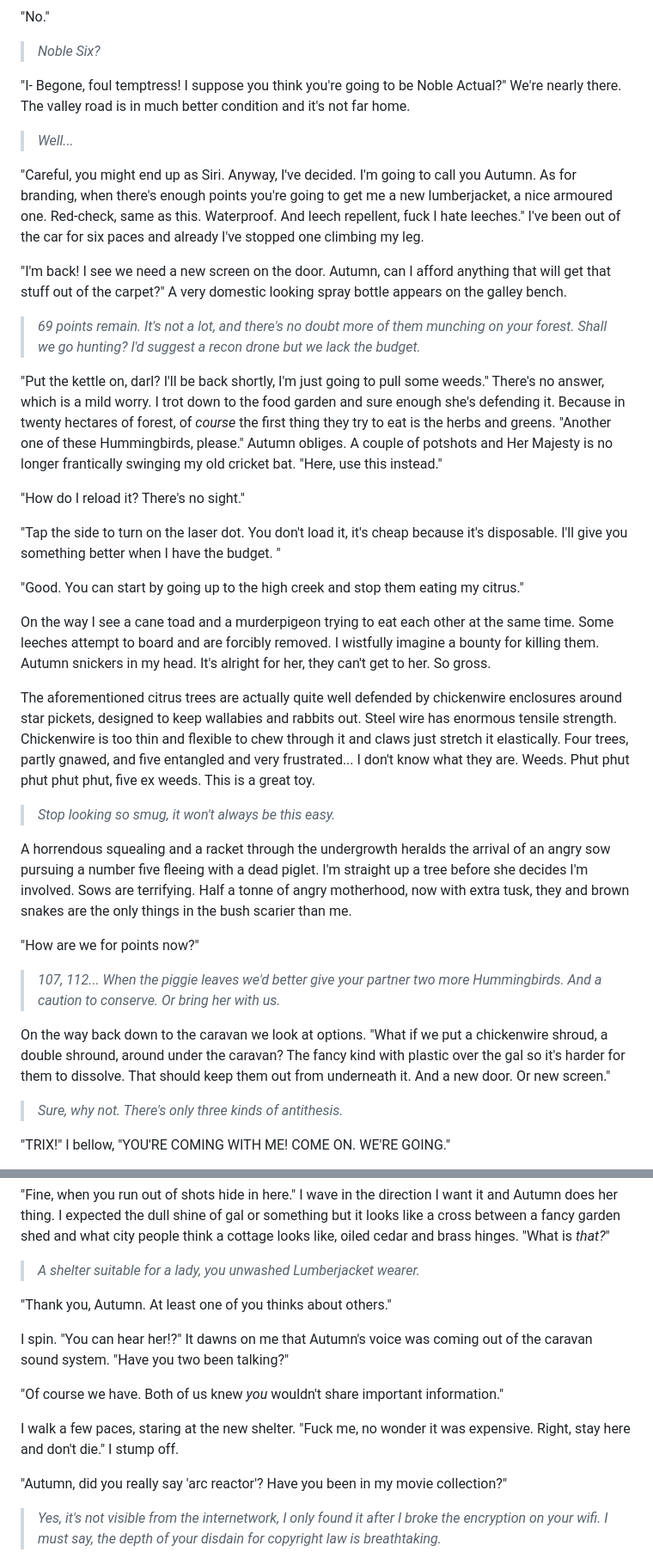
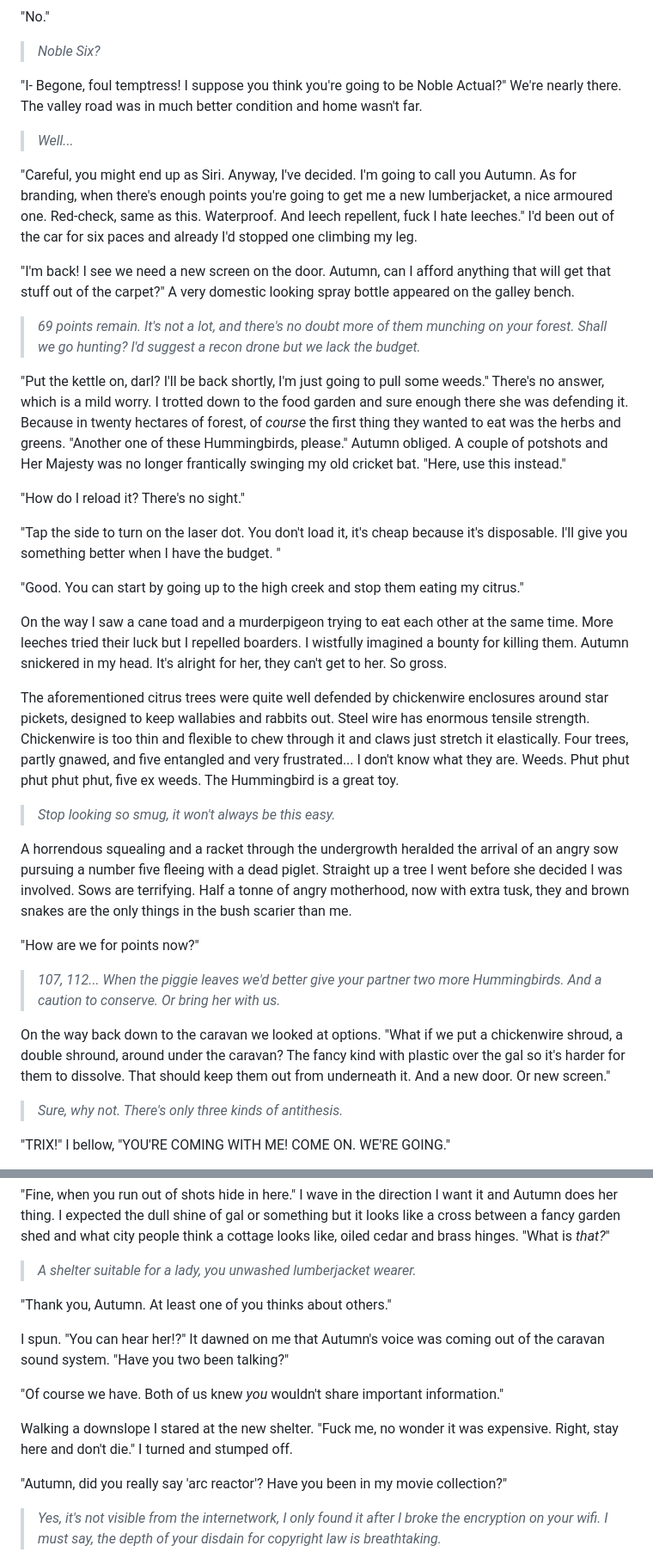
Before and after one commit to PeterWone/Antipodean, a Markdown page: 002.md, 2 parts joined by grey strips. Shown at 86% size. GitHub-like rendering.

```diff
--- a/002.md
+++ b/002.md
@@ -41,17 +41,17 @@ I can hear you grinning. Stop it. That was a threat, not an offer. I'd like to p
 
 > _Noble Six?_
 
-"I- Begone, foul temptress! I suppose you think you're going to be Noble Actual?" We're nearly there. The valley road is in much better condition and it's not far home.
+"I- Begone, foul temptress! I suppose you think you're going to be Noble Actual?" We're nearly there. The valley road was in much better condition and home wasn't far.
 
 > _Well..._
 
-"Careful, you might end up as Siri. Anyway, I've decided. I'm going to call you Autumn. As for branding, when there's enough points you're going to get me a new lumberjacket, a nice armoured one. Red-check, same as this. Waterproof. And leech repellent, fuck I hate leeches." I've been out of the car for six paces and already I've stopped one climbing my leg.
+"Careful, you might end up as Siri. Anyway, I've decided. I'm going to call you Autumn. As for branding, when there's enough points you're going to get me a new lumberjacket, a nice armoured one. Red-check, same as this. Waterproof. And leech repellent, fuck I hate leeches." I'd been out of the car for six paces and already I'd stopped one climbing my leg.
 
-"I'm back! I see we need a new screen on the door. Autumn, can I afford anything that will get that stuff out of the carpet?" A very domestic looking spray bottle appears on the galley bench.
+"I'm back! I see we need a new screen on the door. Autumn, can I afford anything that will get that stuff out of the carpet?" A very domestic looking spray bottle appeared on the galley bench.
 
 > _69 points remain. It's not a lot, and there's no doubt more of them munching on your forest. Shall we go hunting? I'd suggest a recon drone but we lack the budget._
 
-"Put the kettle on, darl? I'll be back shortly, I'm just going to pull some weeds." There's no answer, which is a mild worry. I trot down to the food garden and sure enough she's defending it. Because in twenty hectares of forest, of _course_ the first thing they try to eat is the herbs and greens. "Another one of these Hummingbirds, please." Autumn obliges. A couple of potshots and Her Majesty is no longer frantically swinging my old cricket bat. "Here, use this instead."
+"Put the kettle on, darl? I'll be back shortly, I'm just going to pull some weeds." There's no answer, which is a mild worry. I trotted down to the food garden and sure enough there she was defending it. Because in twenty hectares of forest, of _course_ the first thing they wanted to eat was the herbs and greens. "Another one of these Hummingbirds, please." Autumn obliged. A couple of potshots and Her Majesty was no longer frantically swinging my old cricket bat. "Here, use this instead."
 
 "How do I reload it? There's no sight."
 
@@ -59,19 +59,19 @@ I can hear you grinning. Stop it. That was a threat, not an offer. I'd like to p
 
 "Good. You can start by going up to the high creek and stop them eating my citrus."
 
-On the way I see a cane toad and a murderpigeon trying to eat each other at the same time. Some leeches attempt to board and are forcibly removed. I wistfully imagine a bounty for killing them. Autumn snickers in my head. It's alright for her, they can't get to her. So gross.
+On the way I saw a cane toad and a murderpigeon trying to eat each other at the same time. More leeches tried their luck but I repelled boarders. I wistfully imagined a bounty for killing them. Autumn snickered in my head. It's alright for her, they can't get to her. So gross.
 
-The aforementioned citrus trees are actually quite well defended by chickenwire enclosures around star pickets, designed to keep wallabies and rabbits out. Steel wire has enormous tensile strength. Chickenwire is too thin and flexible to chew through it and claws just stretch it elastically. Four trees, partly gnawed, and five entangled and very frustrated... I don't know what they are. Weeds. Phut phut phut phut phut, five ex weeds. This is a great toy.
+The aforementioned citrus trees were quite well defended by chickenwire enclosures around star pickets, designed to keep wallabies and rabbits out. Steel wire has enormous tensile strength. Chickenwire is too thin and flexible to chew through it and claws just stretch it elastically. Four trees, partly gnawed, and five entangled and very frustrated... I don't know what they are. Weeds. Phut phut phut phut phut, five ex weeds. The Hummingbird is a great toy.
 
 > _Stop looking so smug, it won't always be this easy._
 
-A horrendous squealing and a racket through the undergrowth heralds the arrival of an angry sow pursuing a number five fleeing with a dead piglet. I'm straight up a tree before she decides I'm involved. Sows are terrifying. Half a tonne of angry motherhood, now with extra tusk, they and brown snakes are the only things in the bush scarier than me.
+A horrendous squealing and a racket through the undergrowth heralded the arrival of an angry sow pursuing a number five fleeing with a dead piglet. Straight up a tree I went before she decided I was involved. Sows are terrifying. Half a tonne of angry motherhood, now with extra tusk, they and brown snakes are the only things in the bush scarier than me.
 
 "How are we for points now?"
 
 > _107, 112... When the piggie leaves we'd better give your partner two more Hummingbirds. And a caution to conserve. Or bring her with us._
 
-On the way back down to the caravan we look at options. "What if we put a chickenwire shroud, a double shround, around under the caravan? The fancy kind with plastic over the gal so it's harder for them to dissolve. That should keep them out from underneath it. And a new door. Or new screen."
+On the way back down to the caravan we looked at options. "What if we put a chickenwire shroud, a double shround, around under the caravan? The fancy kind with plastic over the gal so it's harder for them to dissolve. That should keep them out from underneath it. And a new door. Or new screen."
 
 > _Sure, why not. There's only three kinds of antithesis._
 
@@ -89,15 +89,15 @@ On the way back down to the caravan we look at options. "What if we put a chicke
 
 "Fine, when you run out of shots hide in here." I wave in the direction I want it and Autumn does her thing. I expected the dull shine of gal or something but it looks like a cross between a fancy garden shed and what city people think a cottage looks like, oiled cedar and brass hinges. "What is _that?_"
 
-> _A shelter suitable for a lady, you unwashed Lumberjacket wearer._
+> _A shelter suitable for a lady, you unwashed lumberjacket wearer._
 
 "Thank you, Autumn. At least one of you thinks about others."
 
-I spin. "You can hear her!?" It dawns on me that Autumn's voice was coming out of the caravan sound system. "Have you two been talking?"
+I spun. "You can hear her!?" It dawned on me that Autumn's voice was coming out of the caravan sound system. "Have you two been talking?"
 
 "Of course we have. Both of us knew _you_ wouldn't share important information."
 
-I walk a few paces, staring at the new shelter. "Fuck me, no wonder it was expensive. Right, stay here and don't die." I stump off.
+Walking a downslope I stared at the new shelter. "Fuck me, no wonder it was expensive. Right, stay here and don't die." I turned and stumped off.
 
 "Autumn, did you really say 'arc reactor'? Have you been in my movie collection?"
 
```
Also changed, not shown: other parts of 002.md (+1 -1 lines).
